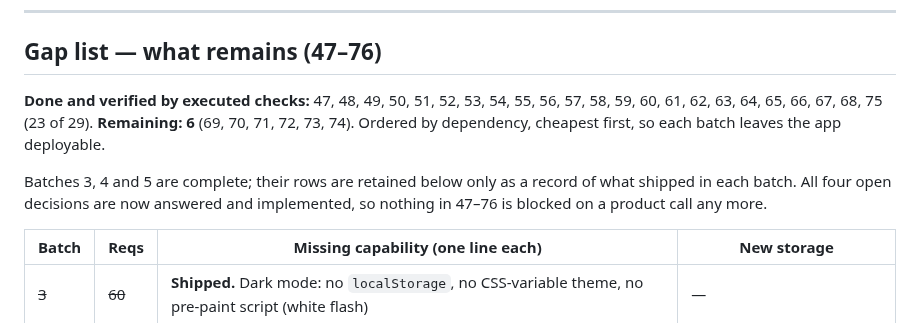
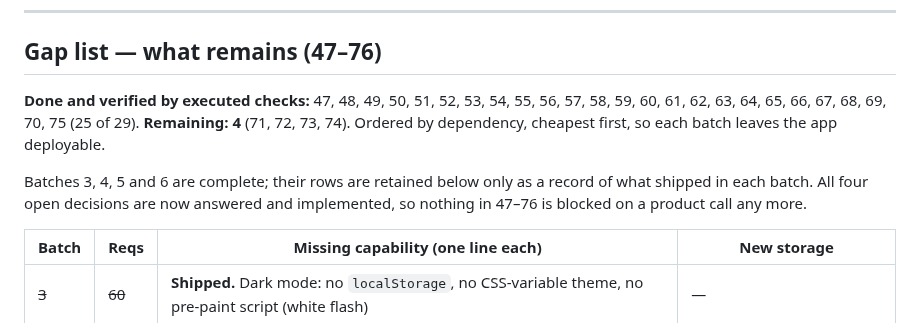
Before and after one commit to JamesReddy19/PageTurnerBooks, a Markdown page: docs/REQUIREMENTS.md, the part around the change. Drawn GitHub-style.

```diff
--- a/docs/REQUIREMENTS.md
+++ b/docs/REQUIREMENTS.md
@@ -223,13 +223,13 @@ release — never on boot, so a restart can never reseed or wipe a live database
 ## Gap list — what remains (47–76)
 
 **Done and verified by executed checks:** 47, 48, 49, 50, 51, 52, 53, 54, 55, 56,
-57, 58, 59, 60, 61, 62, 63, 64, 65, 66, 67, 68, 75 (23 of 29). **Remaining: 6**
-(69, 70, 71, 72, 73, 74). Ordered by dependency, cheapest first, so each batch
-leaves the app deployable.
+57, 58, 59, 60, 61, 62, 63, 64, 65, 66, 67, 68, 69, 70, 75 (25 of 29).
+**Remaining: 4** (71, 72, 73, 74). Ordered by dependency, cheapest first, so each
+batch leaves the app deployable.
 
-Batches 3, 4 and 5 are complete; their rows are retained below only as a record
-of what shipped in each batch. All four open decisions are now answered and
-implemented, so nothing in 47–76 is blocked on a product call any more.
+Batches 3, 4, 5 and 6 are complete; their rows are retained below only as a
+record of what shipped in each batch. All four open decisions are now answered
+and implemented, so nothing in 47–76 is blocked on a product call any more.
 
 | Batch | Reqs | Missing capability (one line each) | New storage |
 |---|---|---|---|
```
